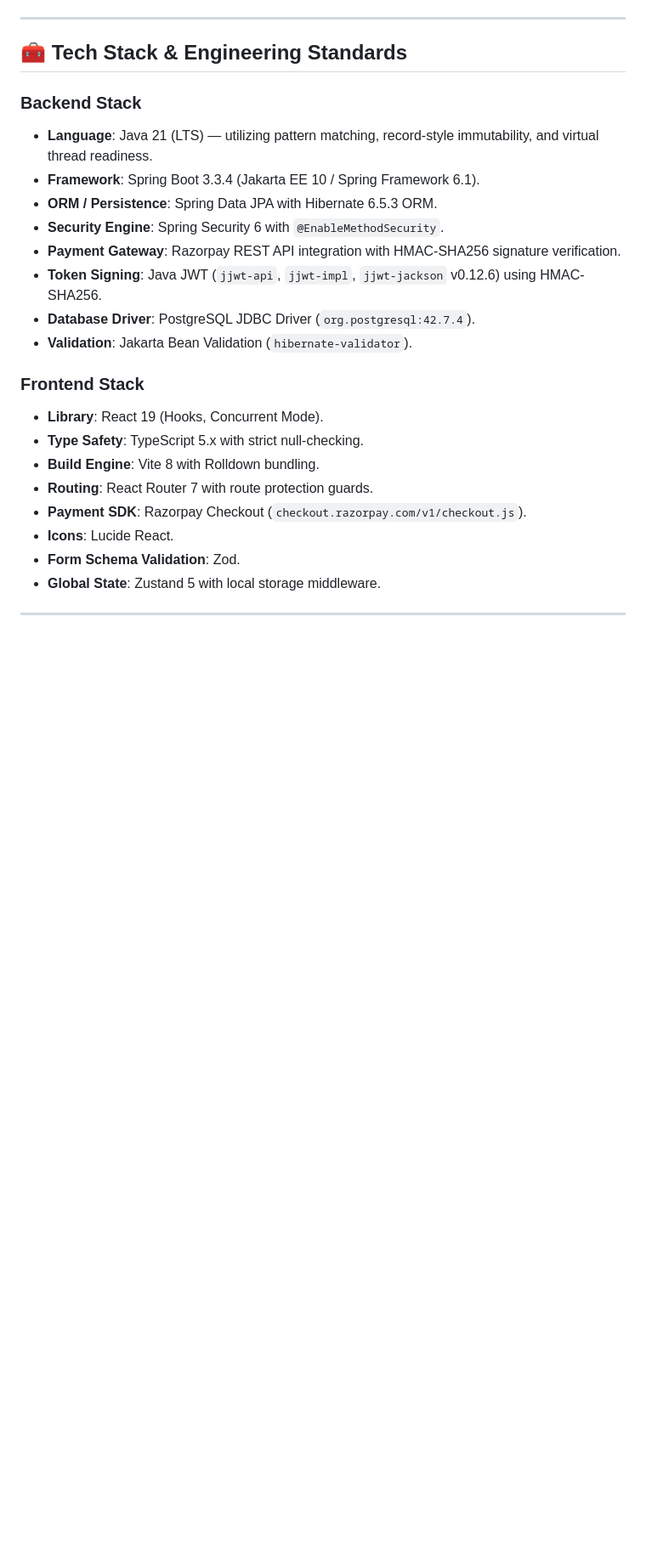
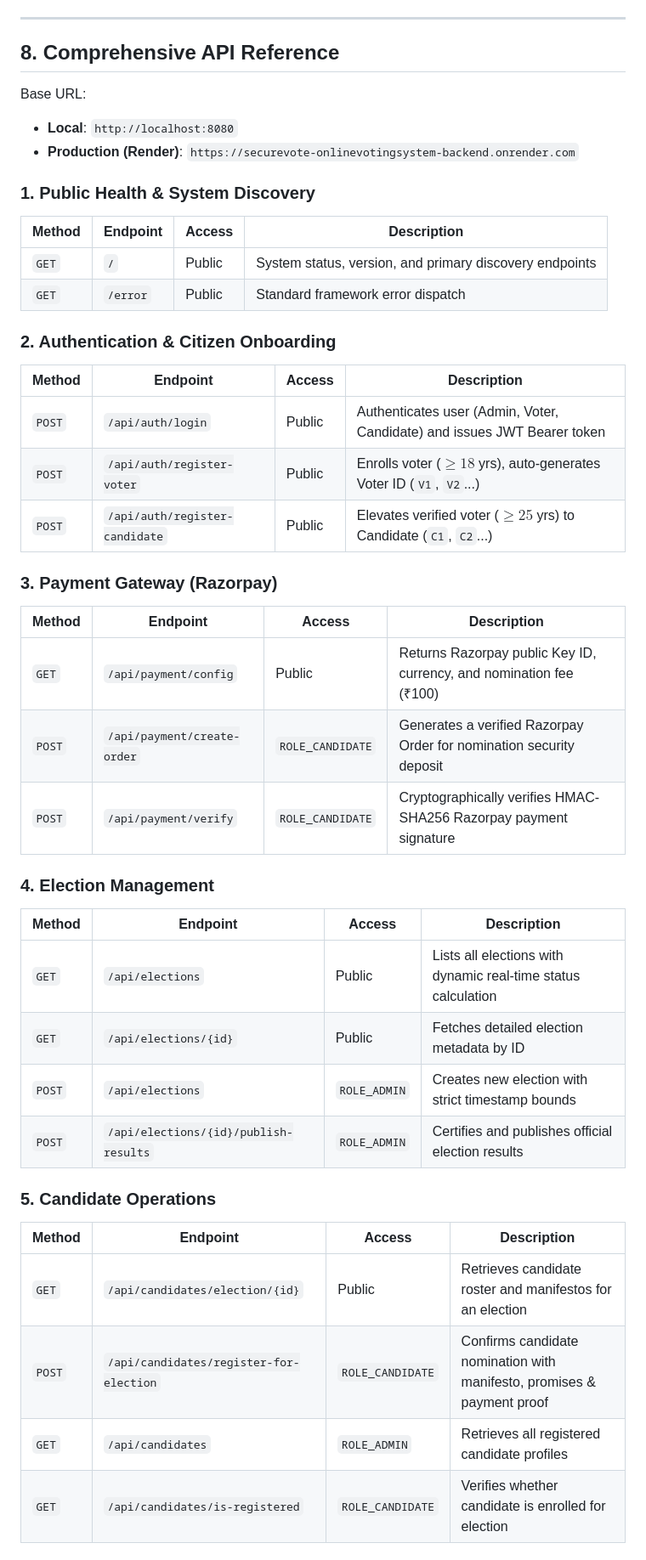
Before and after one commit to chintadavasudharini/OnlineVotingSystem, a Markdown page: README.md, the part around one of its changes. Shown at 85% size. Drawn GitHub-style; blank space fills up the shorter version.

```diff
--- a/README.md
+++ b/README.md
@@ -247,24 +265,45 @@ erDiagram
 
 ---
 
-## 🧰 Tech Stack & Engineering Standards
+## 8. Comprehensive API Reference
 
-### Backend Stack
-- **Language**: Java 21 (LTS) — utilizing pattern matching, record-style immutability, and virtual thread readiness.
-- **Framework**: Spring Boot 3.3.4 (Jakarta EE 10 / Spring Framework 6.1).
-- **ORM / Persistence**: Spring Data JPA with Hibernate 6.5.3 ORM.
-- **Security Engine**: Spring Security 6 with `@EnableMethodSecurity`.
-- **Payment Gateway**: Razorpay REST API integration with HMAC-SHA256 signature verification.
-- **Token Signing**: Java JWT (`jjwt-api`, `jjwt-impl`, `jjwt-jackson` v0.12.6) using HMAC-SHA256.
-- **Database Driver**: PostgreSQL JDBC Driver (`org.postgresql:42.7.4`).
-- **Validation**: Jakarta Bean Validation (`hibernate-validator`).
+Base URL:
+- **Local**: `http://localhost:8080`
+- **Production (Render)**: `https://securevote-onlinevotingsystem-backend.onrender.com`
 
-### Frontend Stack
-- **Library**: React 19 (Hooks, Concurrent Mode).
-- **Type Safety**: TypeScript 5.x with strict null-checking.
-- **Build Engine**: Vite 8 with Rolldown bundling.
-- **Routing**: React Router 7 with route protection guards.
-- **Payment SDK**: Razorpay Checkout (`checkout.razorpay.com/v1/checkout.js`).
-- **Icons**: Lucide React.
-- **Form Schema Validation**: Zod.
-- **Global State**: Zustand 5 with local storage middleware.
+### 1. Public Health & System Discovery
+| Method | Endpoint | Access | Description |
+|---|---|---|---|
+| `GET` | `/` | Public | System status, version, and primary discovery endpoints |
+| `GET` | `/error` | Public | Standard framework error dispatch |
+
+### 2. Authentication & Citizen Onboarding
+| Method | Endpoint | Access | Description |
+|---|---|---|---|
+| `POST` | `/api/auth/login` | Public | Authenticates user (Admin, Voter, Candidate) and issues JWT Bearer token |
+| `POST` | `/api/auth/register-voter` | Public | Enrolls voter ($\ge 18$ yrs), auto-generates Voter ID (`V1`, `V2`...) |
+| `POST` | `/api/auth/register-candidate` | Public | Elevates verified voter ($\ge 25$ yrs) to Candidate (`C1`, `C2`...) |
+
+### 3. Payment Gateway (Razorpay)
+| Method | Endpoint | Access | Description |
+|---|---|---|---|
+| `GET` | `/api/payment/config` | Public | Returns Razorpay public Key ID, currency, and nomination fee (₹100) |
+| `POST` | `/api/payment/create-order` | `ROLE_CANDIDATE` | Generates a verified Razorpay Order for nomination security deposit |
+| `POST` | `/api/payment/verify` | `ROLE_CANDIDATE` | Cryptographically verifies HMAC-SHA256 Razorpay payment signature |
+
+### 4. Election Management
+| Method | Endpoint | Access | Description |
+|---|---|---|---|
+| `GET` | `/api/elections` | Public | Lists all elections with dynamic real-time status calculation |
+| `GET` | `/api/elections/{id}` | Public | Fetches detailed election metadata by ID |
+| `POST` | `/api/elections` | `ROLE_ADMIN` | Creates new election with strict timestamp bounds |
+| `POST` | `/api/elections/{id}/publish-results` | `ROLE_ADMIN` | Certifies and publishes official election results |
+
+### 5. Candidate Operations
+| Method | Endpoint | Access | Description |
+|---|---|---|---|
+| `GET` | `/api/candidates/election/{id}` | Public | Retrieves candidate roster and manifestos for an election |
+| `POST` | `/api/candidates/register-for-election` | `ROLE_CANDIDATE` | Confirms candidate nomination with manifesto, promises & payment proof |
+| `GET` | `/api/candidates` | `ROLE_ADMIN` | Retrieves all registered candidate profiles |
+| `GET` | `/api/candidates/is-registered` | `ROLE_CANDIDATE` | Verifies whether candidate is enrolled for election |
+
```
Also changed, not shown: other parts of README.md (+197 -211 lines).
